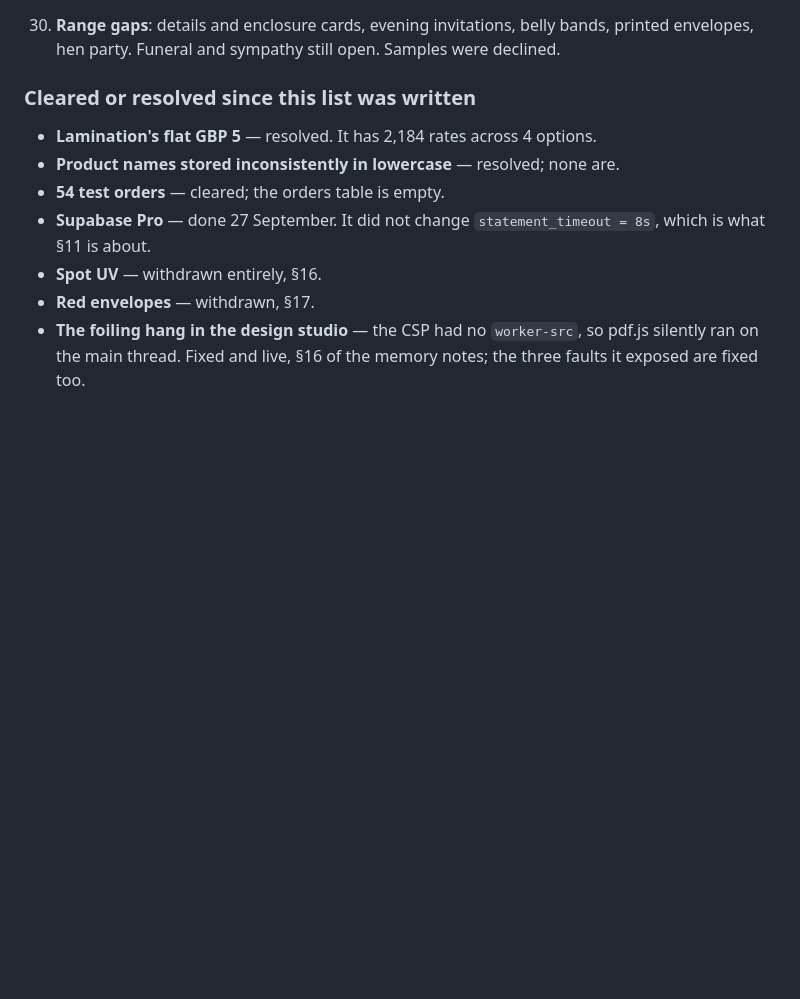
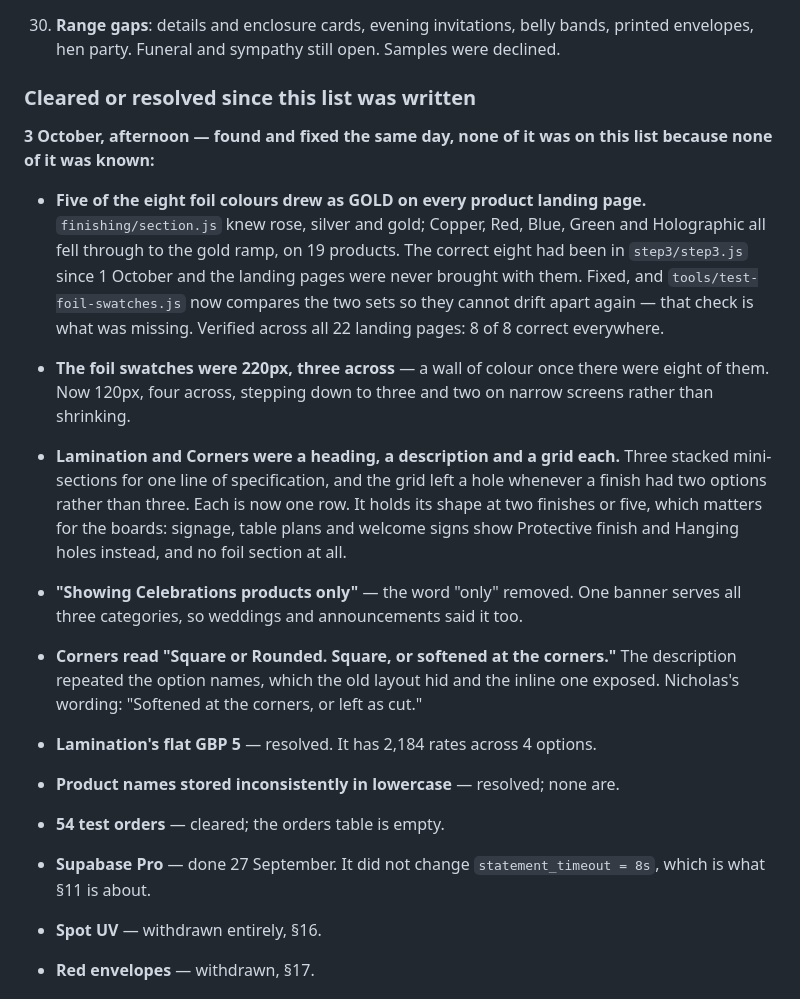
Before and after one commit to nicholasdlgreen/invitations-site, a Markdown page: docs/STATUS.md, the part around one of its changes. Rendered like a GitHub page; blank space fills up the shorter version.

```diff
--- a/docs/STATUS.md
+++ b/docs/STATUS.md
@@ -1852,6 +1866,31 @@ it, are what is left.
     Samples were declined.
 
 ### Cleared or resolved since this list was written
+
+**3 October, afternoon — found and fixed the same day, none of it was on this
+list because none of it was known:**
+
+- **Five of the eight foil colours drew as GOLD on every product landing page.**
+  `finishing/section.js` knew rose, silver and gold; Copper, Red, Blue, Green
+  and Holographic all fell through to the gold ramp, on 19 products. The correct
+  eight had been in `step3/step3.js` since 1 October and the landing pages were
+  never brought with them. Fixed, and `tools/test-foil-swatches.js` now compares
+  the two sets so they cannot drift apart again — that check is what was
+  missing. Verified across all 22 landing pages: 8 of 8 correct everywhere.
+- **The foil swatches were 220px, three across** — a wall of colour once there
+  were eight of them. Now 120px, four across, stepping down to three and two on
+  narrow screens rather than shrinking.
+- **Lamination and Corners were a heading, a description and a grid each.**
+  Three stacked mini-sections for one line of specification, and the grid left a
+  hole whenever a finish had two options rather than three. Each is now one row.
+  It holds its shape at two finishes or five, which matters for the boards:
+  signage, table plans and welcome signs show Protective finish and Hanging
+  holes instead, and no foil section at all.
+- **"Showing Celebrations products only"** — the word "only" removed. One banner
+  serves all three categories, so weddings and announcements said it too.
+- **Corners read "Square or Rounded. Square, or softened at the corners."** The
+  description repeated the option names, which the old layout hid and the inline
+  one exposed. Nicholas's wording: "Softened at the corners, or left as cut."
 
 - **Lamination's flat GBP 5** — resolved. It has 2,184 rates across 4 options.
 - **Product names stored inconsistently in lowercase** — resolved; none are.
```
Also changed, not shown: other parts of docs/STATUS.md (+62 -48 lines).
